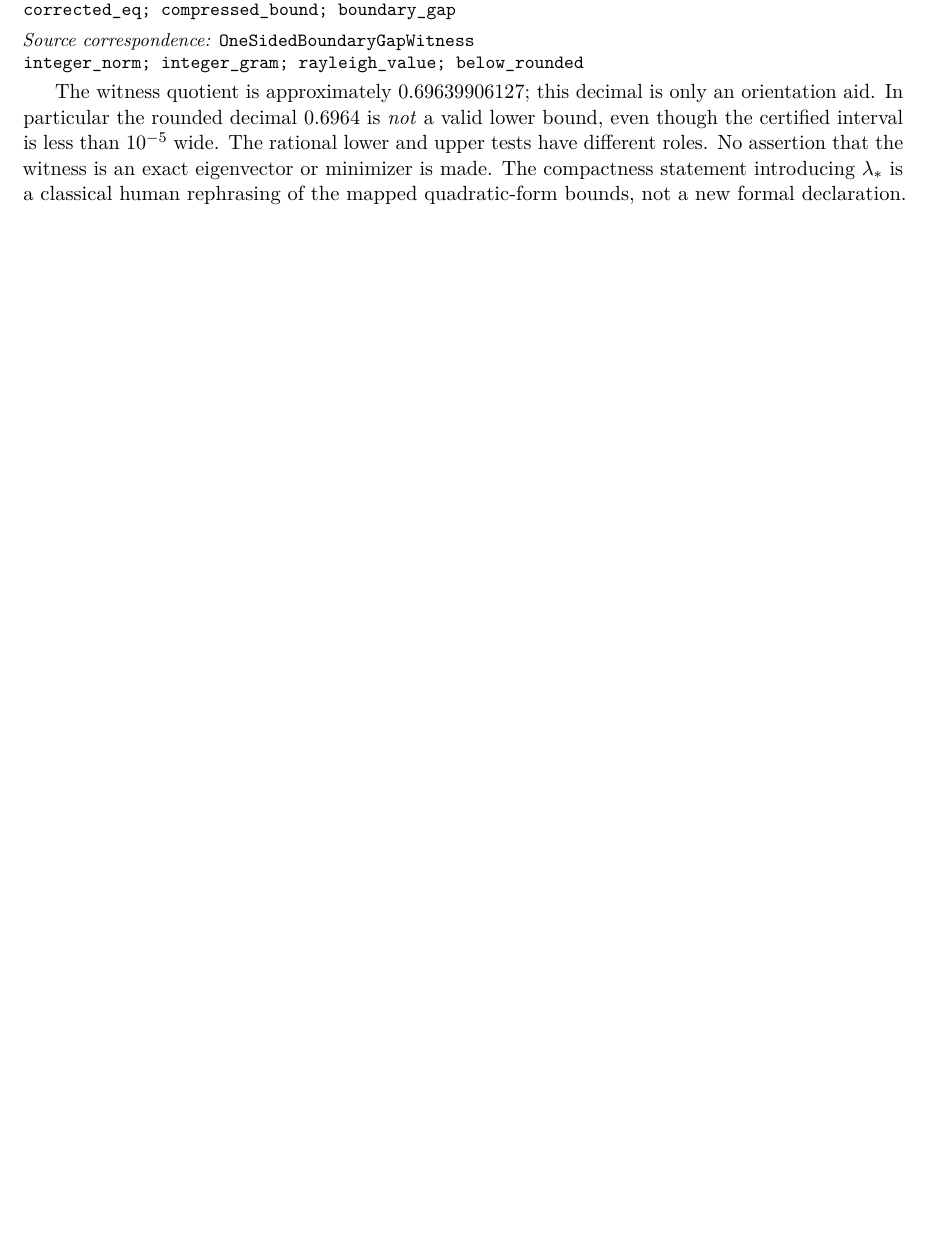
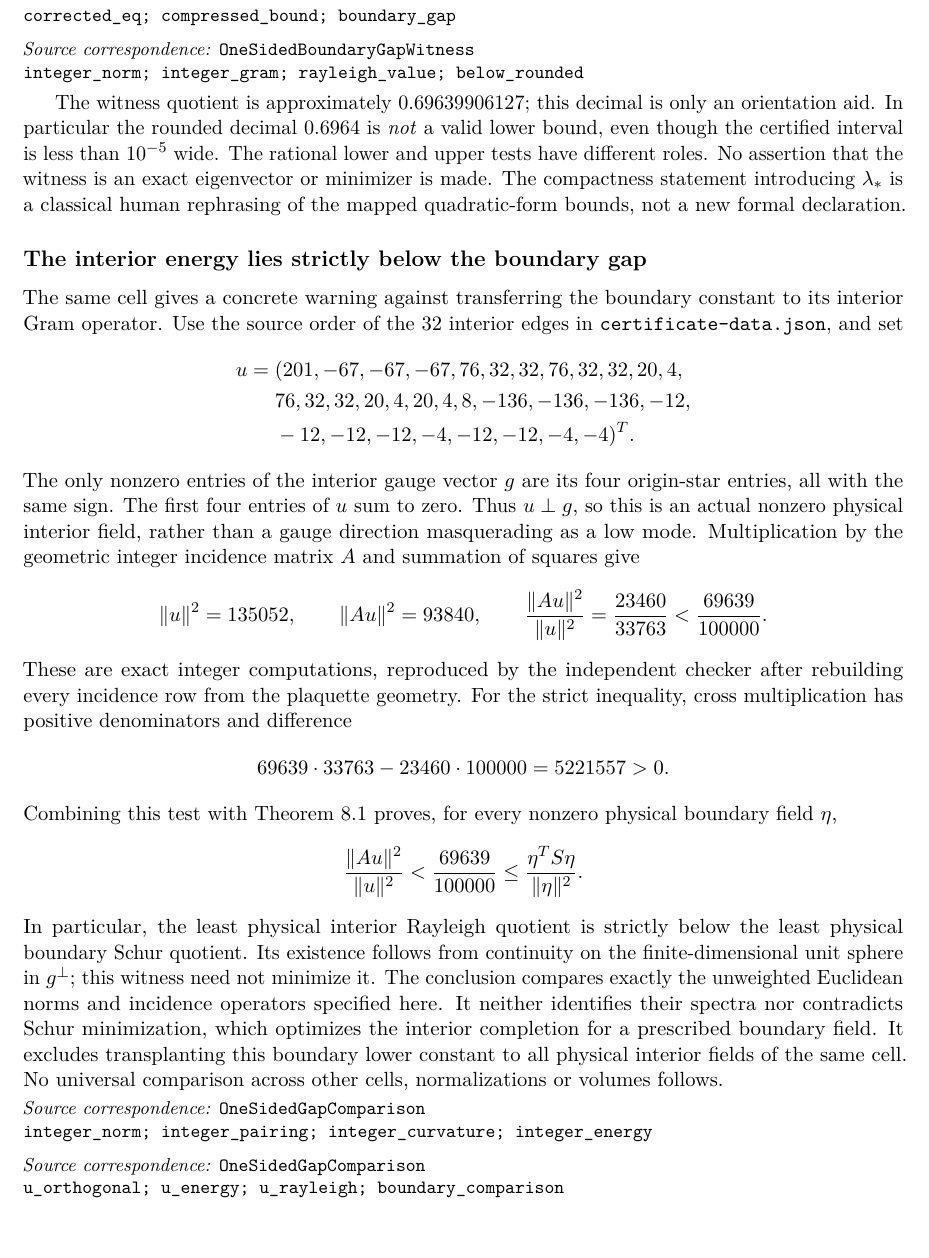
Before and after one commit to QuijoticResearch/OperatorDerivativeRewrite, a LaTeX paper (manuscripts/one-sided-schur-gap/main.tex): part of page 7 of 29 before the commit and part of page 8 of 30 after it, cut so that both start at the same text, the shorter picture padded with empty space. Compiled offline with pdfLaTeX.

Commit message:
Distinguish actual interior and boundary Schur gaps with exact physical witness

```diff
--- a/manuscripts/one-sided-schur-gap/main.tex
+++ b/manuscripts/one-sided-schur-gap/main.tex
@@ -413,6 +413,53 @@ No assertion that the witness is an exact eigenvector or minimizer is made.
 The compactness statement introducing $\lambda_*$ is a classical human
 rephrasing of the mapped quadratic-form bounds, not a new formal declaration.
 
+\subsection*{The interior energy lies strictly below the boundary gap}
+The same cell gives a concrete warning against transferring the boundary
+constant to its interior Gram operator. Use the source order of the 32
+interior edges in \texttt{certificate-data.json}, and set
+\begin{align*}
+ u={}&(201,-67,-67,-67,76,32,32,76,32,32,20,4,\\
+ &76,32,32,20,4,20,4,8,-136,-136,-136,-12,\\
+ &-12,-12,-12,-4,-12,-12,-4,-4)^T.
+\end{align*}
+The only nonzero entries of the interior gauge vector $g$ are its four
+origin-star entries, all with the same sign. The first four entries of
+$u$ sum to zero. Thus $u\perp g$, so this is an actual nonzero physical
+interior field, rather than a gauge direction masquerading as a low mode.
+Multiplication by the geometric integer incidence matrix $A$ and summation
+of squares give
+\[
+ \|u\|^2=135052,\qquad \|Au\|^2=93840,\qquad
+ \frac{\|Au\|^2}{\|u\|^2}=\frac{23460}{33763}
+          <\frac{69639}{100000}.
+\]
+These are exact integer computations, reproduced by the independent
+checker after rebuilding every incidence row from the plaquette geometry.
+For the strict inequality, cross multiplication has positive denominators
+and difference
+\[
+ 69639\cdot33763-23460\cdot100000=5221557>0.
+\]
+Combining this test with Theorem~\ref{thm:gap} proves, for every nonzero
+physical boundary field $\eta$,
+\[
+ \frac{\|Au\|^2}{\|u\|^2}
+ <\frac{69639}{100000}
+ \leq\frac{\eta^TS\eta}{\|\eta\|^2}.
+\]
+In particular, the least physical interior Rayleigh quotient is strictly
+below the least physical boundary Schur quotient. Its existence follows
+from continuity on the finite-dimensional unit sphere in $g^\perp$;
+this witness need not minimize it. The conclusion compares exactly the
+unweighted Euclidean norms and incidence operators specified here. It
+neither identifies their spectra nor contradicts Schur minimization,
+which optimizes the interior completion for a prescribed boundary field.
+It excludes transplanting this boundary lower constant to all physical
+interior fields of the same cell. No universal comparison across other
+cells, normalizations or volumes follows.
+\lean{OneSidedGapComparison}{integer_norm; integer_pairing; integer_curvature; integer_energy}
+\lean{OneSidedGapComparison}{u_orthogonal; u_energy; u_rayleigh; boundary_comparison}
+
 \section{What the finite arithmetic checks}\label{sec:checks}
 This theorem is computer assisted at its finite integer-certificate stage.
 The geometric exactness, gauge pin, completed square, norm identification
```
Also changed, not shown: manuscripts/EDITORIAL_INVENTORY.md (+1 -1 lines), manuscripts/INDEX.md (+2 -2 lines), manuscripts/LIBRARY_SURVEY.md (+3 -1 lines), manuscripts/PUBLICATION_SESSION.md (+2 -0 lines), manuscripts/one-sided-schur-gap/editorial-status.md (+3 -1 lines), README.md, manuscripts/one-sided-schur-gap/main.pdf, manuscripts/one-sided-schur-gap/main.tex (4 more changed lines), 18 other files.
